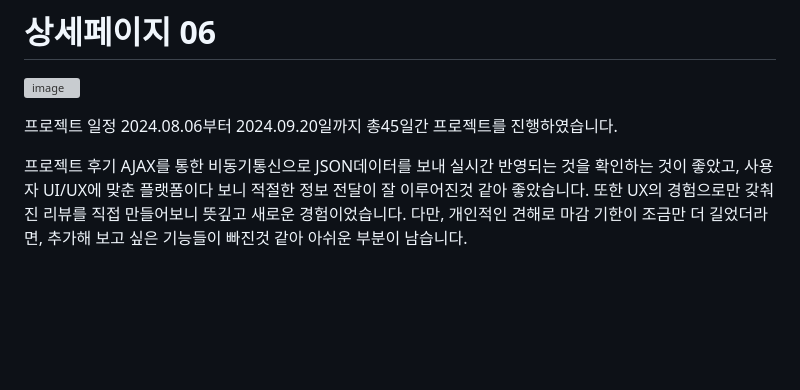
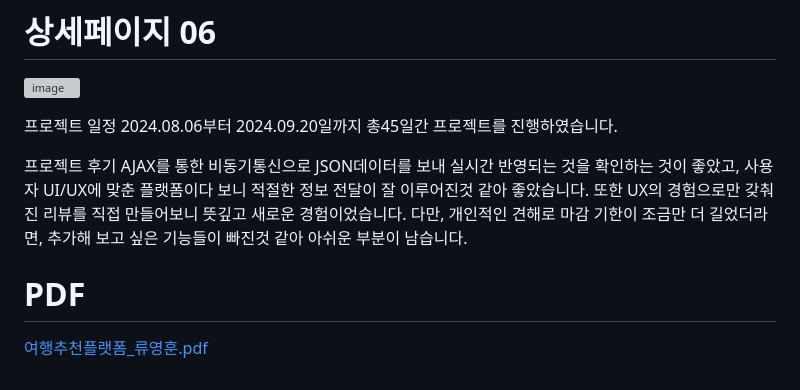
Before and after one commit to RyuYeongHun/tripPlatform, a Markdown page: README.md, the part around the change. Drawn GitHub-style; blank space fills up the shorter version; grey boxes are pictures that could not be loaded.

```diff
--- a/README.md
+++ b/README.md
@@ -61,3 +61,6 @@ AJAX를 통한 비동기통신으로 JSON데이터를 보내 실시간 반영되
 사용자 UI/UX에 맞춘 플랫폼이다 보니 적절한 정보 전달이 잘 이루어진것 같아 좋았습니다.
 또한 UX의 경험으로만 갖춰진 리뷰를 직접 만들어보니 뜻깊고 새로운 경험이었습니다.
 다만, 개인적인 견해로 마감 기한이 조금만 더 길었더라면, 추가해 보고 싶은 기능들이 빠진것 같아 아쉬운 부분이 남습니다.
+
+# PDF
+[여행추천플랫폼_류영훈.pdf](https://github.com/user-attachments/files/17359516/_.pdf)
```
